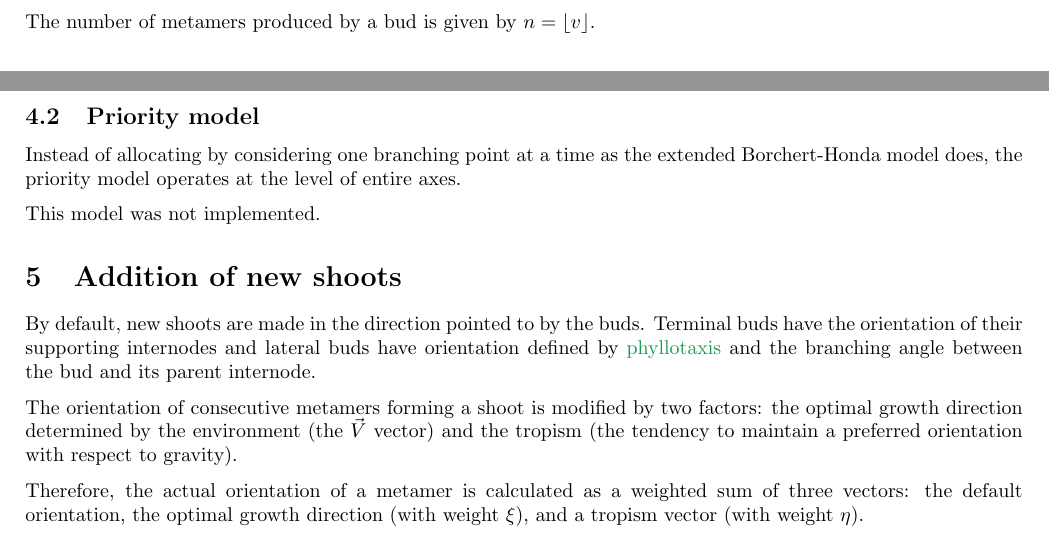
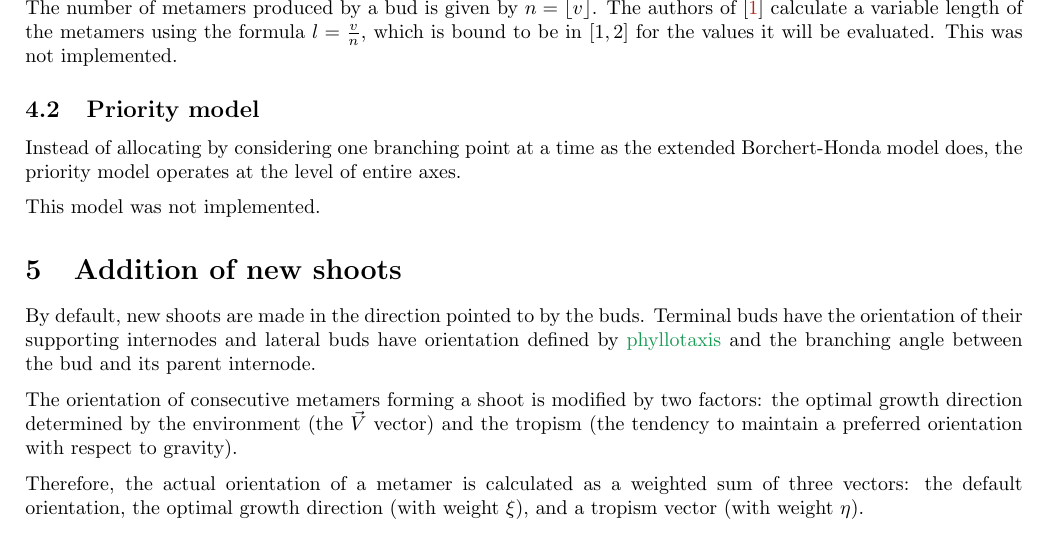
Before and after one commit to bernardosulzbach/self-organizing-tree-models, a LaTeX document (documentation/main.tex): two parts of pages 2 and 3 of 3 before the commit and part of page 3 of 3 after it, the two joined at a grey line, cut so that both start at the same text. Compiled offline with pdfLaTeX.

Commit message:
Adds a note about metamer length

```diff
--- a/documentation/main.tex
+++ b/documentation/main.tex
@@ -115,7 +115,8 @@ The amount of resource \(v\) reaching a branching point is distributed between t
 
 \[v_l = v \frac{(1 - \lambda) Q_l}{\lambda Q_m + (1 - \lambda Q_l)}\]
 
-The number of metamers produced by a bud is given by \(n = \lfloor v \rfloor\).
+The number of metamers produced by a bud is given by \(n = \lfloor v \rfloor\). The authors of \cite{Palubicki2009} calculate a variable length of the metamers using the formula \(l = \frac{v}{n}\), which is bound to be in \([1, 2]\) for the values it will be evaluated.
+This was not implemented.
 
 \subsection{Priority model}
 
```
